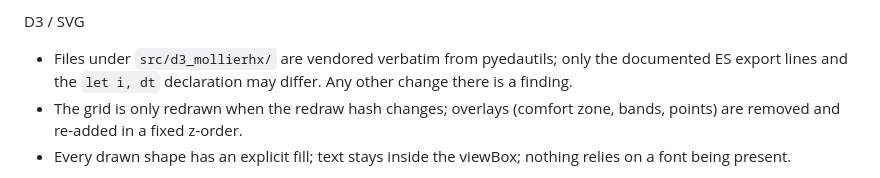
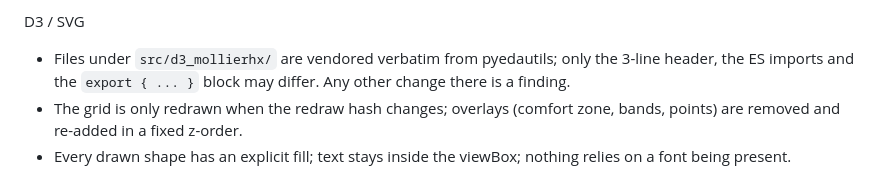
Before and after one commit to retomarek/mollier-hx-card, a Markdown page: .claude/agents/card-reviewer.md, the part around the change. GitHub-like rendering.

Commit message:
card-reviewer: the `let i, dt` patch is upstream now
Co-Authored-By: Claude Opus 5.5 <noreply@anthropic.com>

```diff
--- a/.claude/agents/card-reviewer.md
+++ b/.claude/agents/card-reviewer.md
@@ -29,7 +29,7 @@ Lit
 - Derived values live in `render()` or `willUpdate()`; nothing in `render()` mutates state.
 
 D3 / SVG
-- Files under `src/d3_mollierhx/` are vendored verbatim from pyedautils; only the documented ES export lines and the `let i, dt` declaration may differ. Any other change there is a finding.
+- Files under `src/d3_mollierhx/` are vendored verbatim from pyedautils; only the 3-line header, the ES imports and the `export { ... }` block may differ. Any other change there is a finding.
 - The grid is only redrawn when the redraw hash changes; overlays (comfort zone, bands, points) are removed and re-added in a fixed z-order.
 - Every drawn shape has an explicit fill; text stays inside the viewBox; nothing relies on a font being present.
 
```
